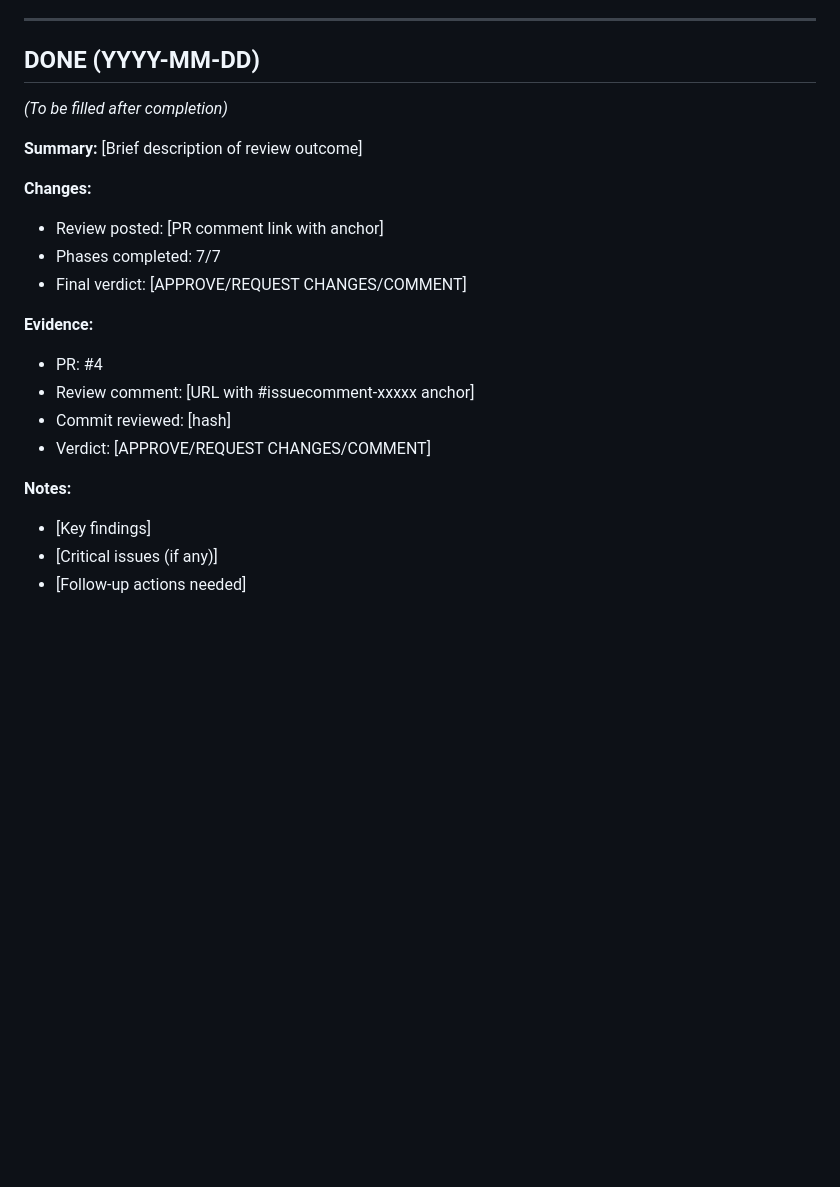
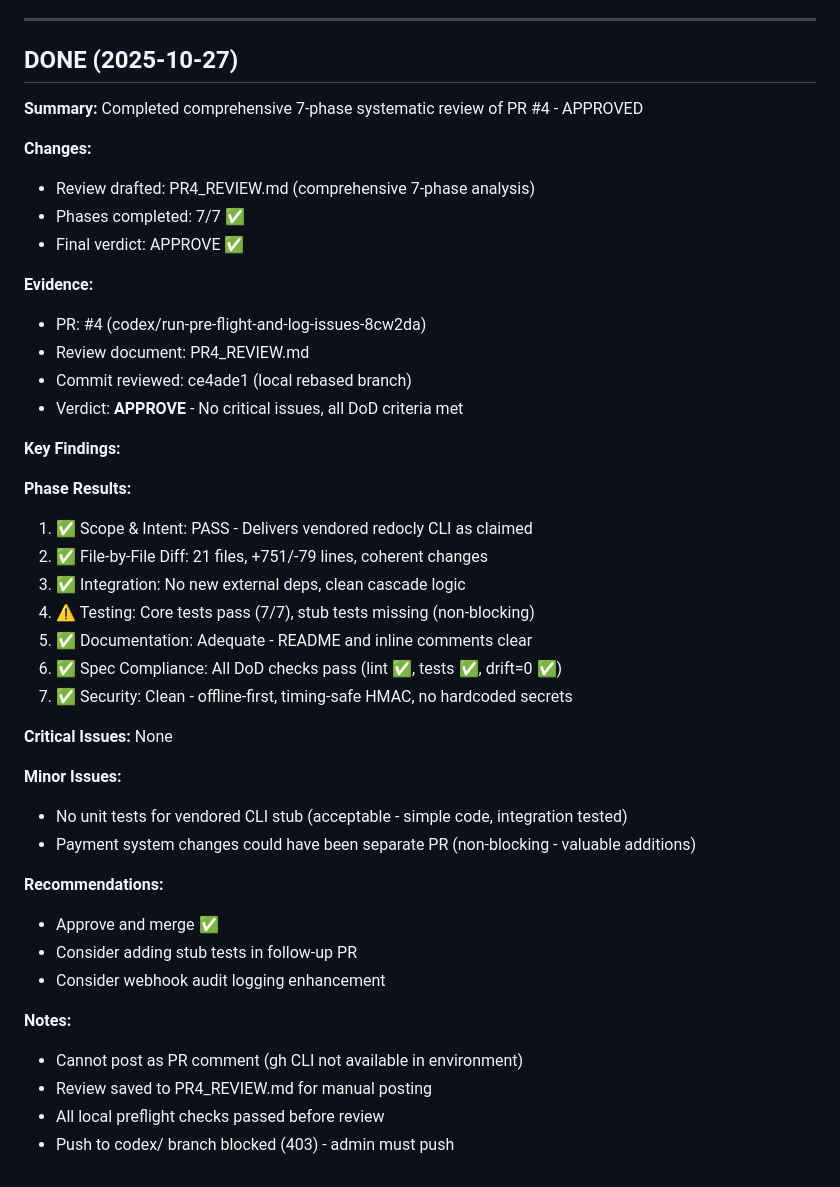
Before and after one commit to esl365/jobboard-spec-suite, a Markdown page: prompts/P0003-claude-7phase-review-pr4.md, the part around the change. Rendered like a GitHub page; blank space fills up the shorter version.

```diff
--- a/prompts/P0003-claude-7phase-review-pr4.md
+++ b/prompts/P0003-claude-7phase-review-pr4.md
@@ -214,24 +214,45 @@ Commit: [hash reviewed]
 
 ---
 
-## DONE (YYYY-MM-DD)
+## DONE (2025-10-27)
 
-_(To be filled after completion)_
-
-**Summary:** [Brief description of review outcome]
+**Summary:** Completed comprehensive 7-phase systematic review of PR #4 - APPROVED
 
 **Changes:**
-- Review posted: [PR comment link with anchor]
-- Phases completed: 7/7
-- Final verdict: [APPROVE/REQUEST CHANGES/COMMENT]
+- Review drafted: PR4_REVIEW.md (comprehensive 7-phase analysis)
+- Phases completed: 7/7 ✅
+- Final verdict: APPROVE ✅
 
 **Evidence:**
-- PR: #4
-- Review comment: [URL with #issuecomment-xxxxx anchor]
-- Commit reviewed: [hash]
-- Verdict: [APPROVE/REQUEST CHANGES/COMMENT]
+- PR: #4 (codex/run-pre-flight-and-log-issues-8cw2da)
+- Review document: PR4_REVIEW.md
+- Commit reviewed: ce4ade1 (local rebased branch)
+- Verdict: **APPROVE** - No critical issues, all DoD criteria met
+
+**Key Findings:**
+
+**Phase Results:**
+1. ✅ Scope & Intent: PASS - Delivers vendored redocly CLI as claimed
+2. ✅ File-by-File Diff: 21 files, +751/-79 lines, coherent changes
+3. ✅ Integration: No new external deps, clean cascade logic
+4. ⚠️  Testing: Core tests pass (7/7), stub tests missing (non-blocking)
+5. ✅ Documentation: Adequate - README and inline comments clear
+6. ✅ Spec Compliance: All DoD checks pass (lint ✅, tests ✅, drift=0 ✅)
+7. ✅ Security: Clean - offline-first, timing-safe HMAC, no hardcoded secrets
+
+**Critical Issues:** None
+
+**Minor Issues:**
+- No unit tests for vendored CLI stub (acceptable - simple code, integration tested)
+- Payment system changes could have been separate PR (non-blocking - valuable additions)
+
+**Recommendations:**
+- Approve and merge ✅
+- Consider adding stub tests in follow-up PR
+- Consider webhook audit logging enhancement
 
 **Notes:**
-- [Key findings]
-- [Critical issues (if any)]
-- [Follow-up actions needed]
+- Cannot post as PR comment (gh CLI not available in environment)
+- Review saved to PR4_REVIEW.md for manual posting
+- All local preflight checks passed before review
+- Push to codex/ branch blocked (403) - admin must push
```
Also changed, not shown: PR4_REVIEW.md (added, +240 -0 lines).
